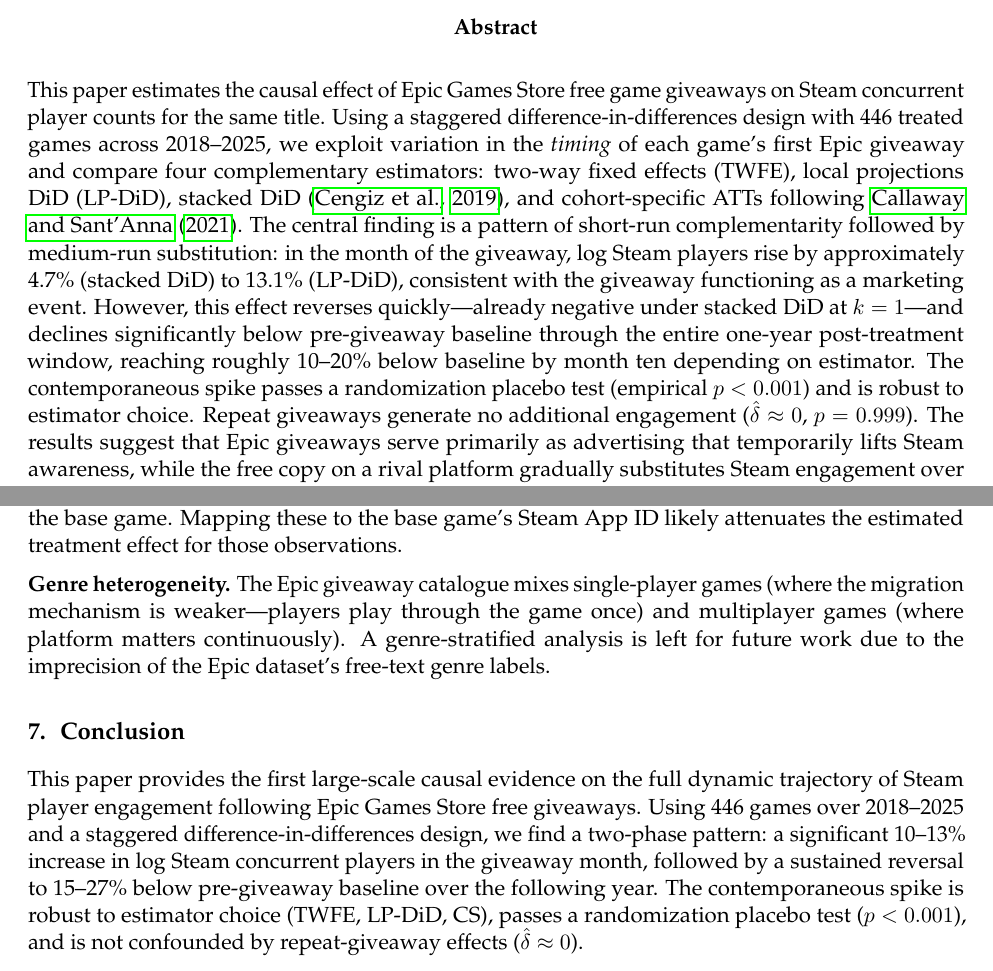
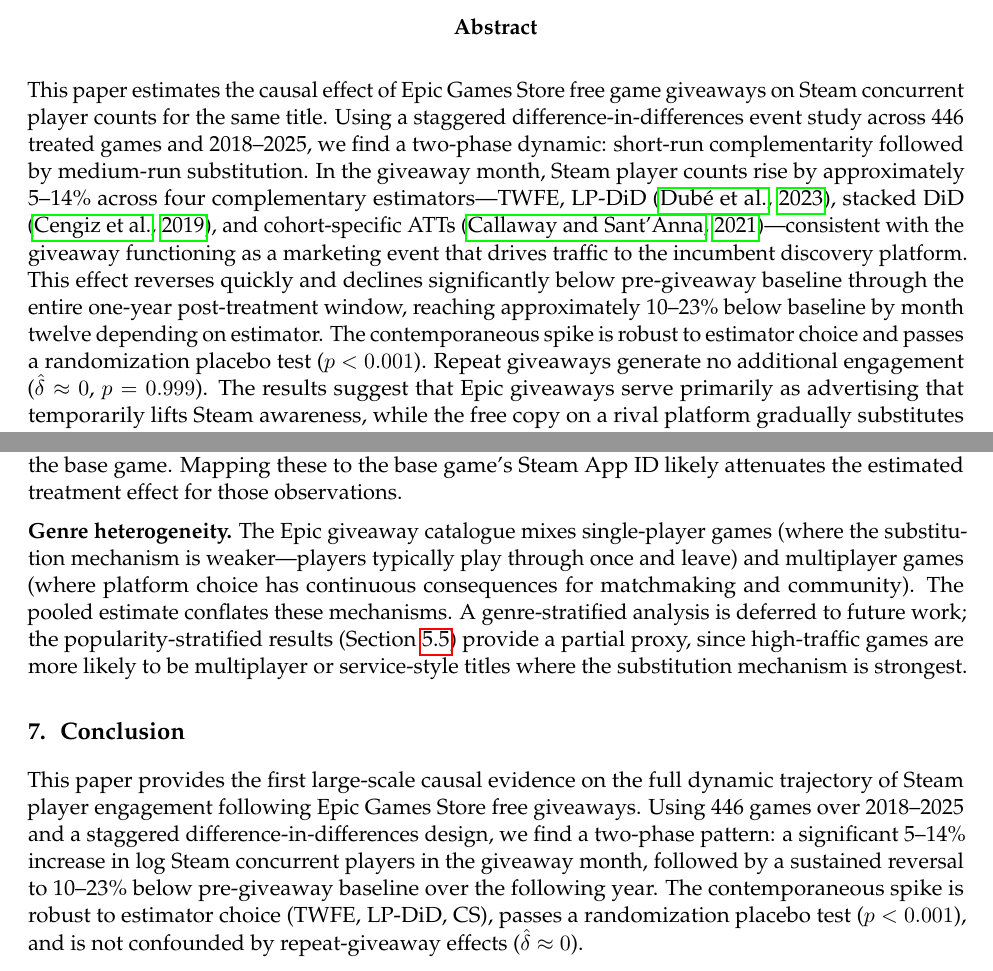
Before and after one commit to liunicholas/egs-steam-research-paper, a LaTeX document (writeups/egs_steam_paper.tex): two parts of pages 1 and 12 of 21, joined at a grey line, cut so that both start at the same text. Compiled offline with pdfLaTeX.

Commit message:
edits to main paperd

```diff
--- a/writeups/egs_steam_paper.tex
+++ b/writeups/egs_steam_paper.tex
@@ -57,19 +57,19 @@
 
 \noindent This paper estimates the causal effect of Epic Games Store free game giveaways on
 Steam concurrent player counts for the same title. Using a staggered
-difference-in-differences design with 446 treated games across 2018--2025, we exploit
-variation in the \textit{timing} of each game's first Epic giveaway and compare four
-complementary estimators: two-way fixed effects (TWFE), local projections DiD (LP-DiD),
-stacked DiD \citep{cengiz2019}, and cohort-specific ATTs following \citet{callaway2021}. The central finding is a
-pattern of short-run complementarity followed by medium-run substitution: in the month
-of the giveaway, log Steam players rise by approximately 4.7\% (stacked DiD) to 13.1\%
-(LP-DiD), consistent with the giveaway functioning as a marketing event. However, this
-effect reverses quickly---already negative under stacked DiD at $k = 1$---and declines
-significantly below pre-giveaway baseline through the entire one-year post-treatment
-window, reaching roughly 10--20\% below baseline by month ten depending on estimator. The contemporaneous spike passes a randomization placebo test (empirical
-$p<0.001$) and is robust to estimator choice. Repeat giveaways generate no additional
-engagement ($\hat{\delta}\approx 0$, $p=0.999$). The results suggest that Epic giveaways
-serve primarily as advertising that temporarily lifts Steam awareness, while the
+difference-in-differences event study across 446 treated games and 2018--2025, we find
+a two-phase dynamic: short-run complementarity followed by medium-run substitution.
+In the giveaway month, Steam player counts rise by approximately 5--14\%
+across four complementary estimators---TWFE, LP-DiD \citep{dube2023}, stacked DiD
+\citep{cengiz2019}, and cohort-specific ATTs \citep{callaway2021}---consistent with
+the giveaway functioning as a marketing event that drives traffic to the incumbent
+discovery platform. This effect reverses quickly and declines significantly below
+pre-giveaway baseline through the entire one-year post-treatment window, reaching
+approximately 10--23\% below baseline by month twelve depending on estimator.
+The contemporaneous spike is robust to estimator choice and passes a randomization
+placebo test ($p<0.001$). Repeat giveaways generate no additional engagement
+($\hat{\delta}\approx 0$, $p=0.999$). The results suggest that Epic giveaways serve
+primarily as advertising that temporarily lifts Steam awareness, while the
 free copy on a rival platform gradually substitutes Steam engagement over subsequent months.
 
 \vspace{0.5em}
@@ -698,10 +710,13 @@
 attenuates the estimated treatment effect for those observations.
 
 \textbf{Genre heterogeneity.} The Epic giveaway catalogue mixes single-player games
-(where the migration mechanism is weaker---players play through the game once) and
-multiplayer games (where platform matters continuously). A genre-stratified analysis
-is left for future work due to the imprecision of the Epic dataset's free-text genre
-labels.
+(where the substitution mechanism is weaker---players typically play through once and
+leave) and multiplayer games (where platform choice has continuous consequences for
+matchmaking and community). The pooled estimate conflates these mechanisms.
+A genre-stratified analysis is deferred to future work; the popularity-stratified
+results (Section~\ref{ssec:pop}) provide a partial proxy, since high-traffic games
+are more likely to be multiplayer or service-style titles where the substitution
+mechanism is strongest.
 
 % ─────────────────────────── 7. CONCLUSION ─────────────────────────────────
 \section{Conclusion}
@@ -710,8 +725,8 @@
 This paper provides the first large-scale causal evidence on the full dynamic
 trajectory of Steam player engagement following Epic Games Store free giveaways.
 Using 446 games over 2018--2025 and a staggered difference-in-differences design,
-we find a two-phase pattern: a significant 10--13\% increase in log Steam concurrent
-players in the giveaway month, followed by a sustained reversal to 15--27\% below
+we find a two-phase pattern: a significant 5--14\% increase in log Steam concurrent
+players in the giveaway month, followed by a sustained reversal to 10--23\% below
 pre-giveaway baseline over the following year. The contemporaneous spike is robust
 to estimator choice (TWFE, LP-DiD, CS), passes a randomization placebo test
 ($p < 0.001$), and is not confounded by repeat-giveaway effects ($\hat{\delta} \approx 0$).
```
Also changed, not shown: writeups/egs_steam_paper.tex (38 more changed lines).
